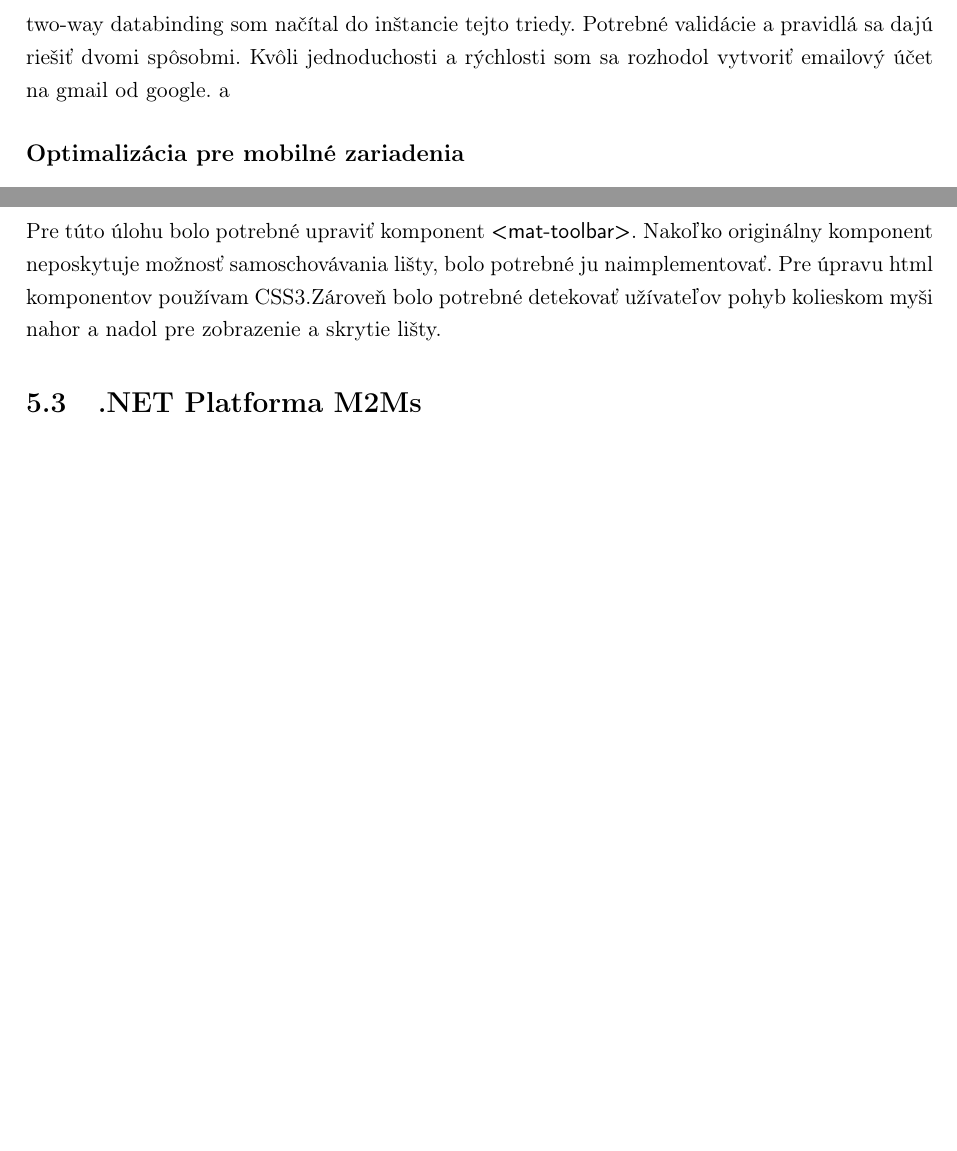
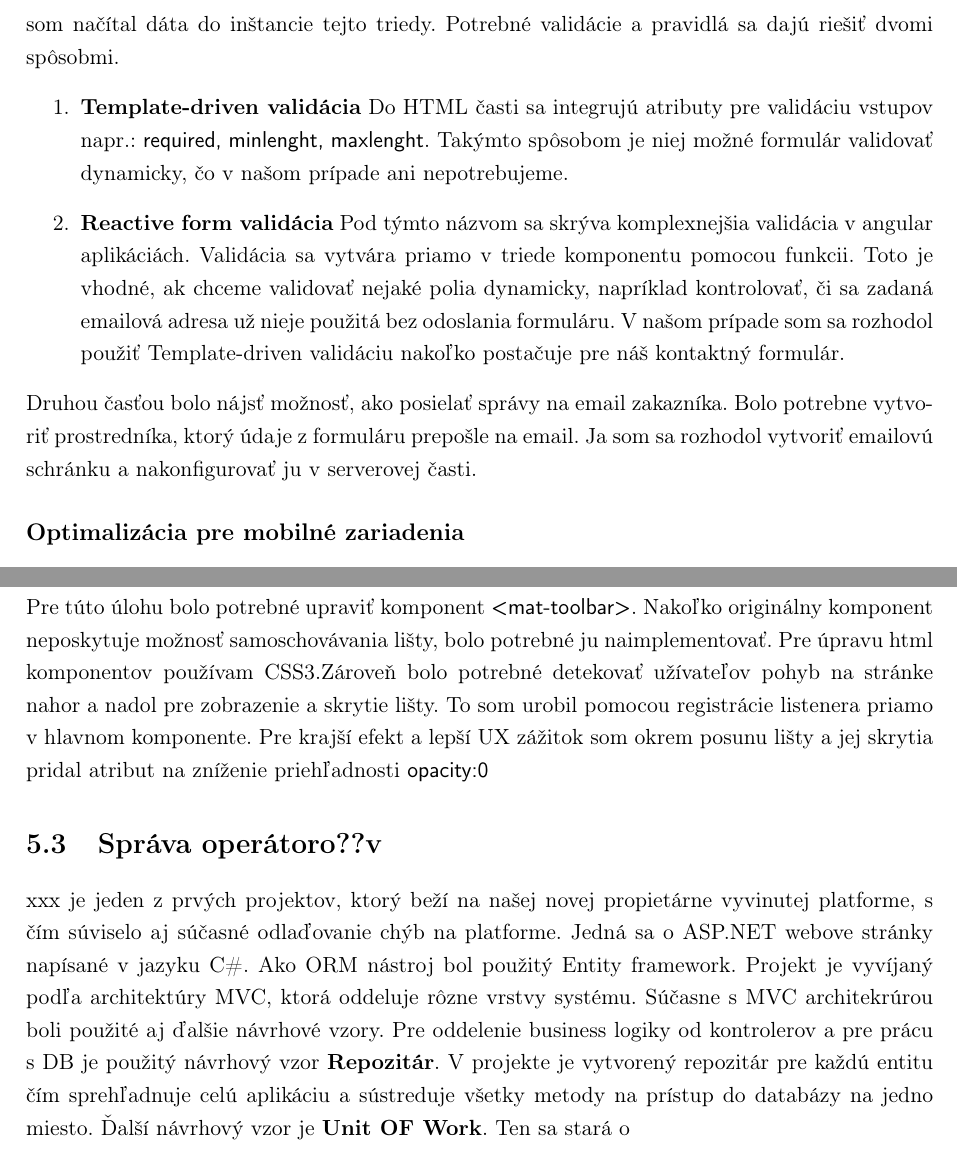
Before and after one commit to michalfalat/Bachelor2018, a LaTeX thesis (praca/main.tex): two parts of pages 16 and 17 of 18, joined at a grey line, cut so that both start at the same text, the shorter picture padded with empty space. Compiled offline with pdfLaTeX.

```diff
--- a/praca/main.tex
+++ b/praca/main.tex
@@ -265,8 +265,14 @@
 \\\textit{Analýza:}\\
 Táto úloha sa dala rozdeliť zase do 2 samostatných úloh. Jednalo sa o vytvorenie formuláru, ktorý vidí užvateľ a  samostatné odoslanie emailu z hrubého klienta na adresu zadanú zákazníkom. Aby aplikácia bola schopná posielať emaily, bolo potrebné vytvoriť emailový učeť a správne ho nakonfigurovať.
 \\\textit{Riešenie:}\\
-Samostatný formulár sa skladá zo 6 polí(Meno odosielateľa,spoločnosť, Adresa, Telefón, Email a Text správy) Tieto polia boli vyžiadané zakazníkom  pričom povinne vyplnené polia musia byť Meno, Email a Text správy. V angulári om si vytvorit triedu [meno], ktorá obsahovala všetky polia formuláru. Anglular obsahuje aj knižnice a mechanizmy na prácu s formulármi. Pomocou two-way databinding som načítal do inštancie tejto triedy. Potrebné validácie a pravidlá sa dajú riešiť dvomi spôsobmi.  Kvôli jednoduchosti a rýchlosti som sa rozhodol vytvoriť emailový účet na gmail od google.
-a
+Samostatný formulár sa skladá zo 6 polí(Meno odosielateľa,Spoločnosť, Adresa, Telefón, Email a Text správy) Tieto polia boli vyžiadané zakazníkom  pričom povinne vyplnené polia musia byť Meno, Email a Text správy. V angulári som si vytvoril triedu [meno], ktorá obsahovala všetky polia formuláru. Anglular obsahuje aj knižnice a mechanizmy na prácu s formulármi a ich validaciu Túto knižnicu some si museli naimportovať z  \textsf{cesta///}. Pomocou two-way databinding som načítal dáta  do inštancie tejto triedy. Potrebné validácie a pravidlá sa dajú riešiť dvomi spôsobmi.
+\begin{enumerate}
+\item\textbf{Template-driven validácia} Do HTML časti  sa integrujú  atributy pre validáciu vstupov napr.: \textsf{required, minlenght, maxlenght}. Takýmto spôsobom  je niej možné formulár validovať dynamicky, čo v našom prípade ani nepotrebujeme.
+\item\textbf{Reactive form validácia} Pod týmto názvom sa skrýva komplexnejšia  validácia v angular aplikáciách. Validácia sa vytvára priamo v triede komponentu pomocou funkcii.  Toto je vhodné, ak chceme validovať nejaké polia dynamicky, napríklad kontrolovať, či sa zadaná emailová adresa  už nieje použitá bez odoslania formuláru.
+ V našom  prípade som sa rozhodol použiť Template-driven validáciu nakoľko postačuje pre náš kontaktný formulár.
+
+\end{enumerate}
+ Druhou časťou bolo nájsť možnosť, ako posielať správy na email zakazníka. Bolo potrebne vytvoriť prostredníka, ktorý údaje z formuláru prepošle na email.  Ja som sa rozhodol vytvoriť emailovú schránku a nakonfigurovať ju v serverovej časti.
 \subsection*{Optimalizácia pre mobilné zariadenia}
 \textit{Zadanie:}\\
 Optimalizovať aplikáciu pre všetky mobilné zariadenia a bežne používané prehliadače.
@@ -286,9 +292,11 @@
 \\\textit{Analýza:}\\
 Inteligentnú lištu môžeme nájsť na takmer každej modernej webovej stránke. Jej úlohou je najmä zväčšiť plochu užitočných informácii na stránke, ale stále mať k dispozicii dôležité odkazy a tlačidlá  bez  zbytočného scrollovania na vrch stránky. Veľž rozdiel je spoznatelný najmä pri prehliadaní stránky na mobilnom zariadení s malým rozlíšením.
 \\\textit{Riešenie:}\\
-Pre túto úlohu bolo potrebné upraviť komponent \textsf{<mat-toolbar>}. Nakoľko originálny komponent neposkytuje možnosť samoschovávania lišty, bolo potrebné ju naimplementovať. Pre úpravu html komponentov používam CSS3.Zároveň bolo potrebné detekovať užívateľov pohyb kolieskom myši nahor a nadol pre zobrazenie a skrytie lišty.
+Pre túto úlohu bolo potrebné upraviť komponent \textsf{<mat-toolbar>}. Nakoľko originálny komponent neposkytuje možnosť samoschovávania lišty, bolo potrebné ju naimplementovať. Pre úpravu html komponentov používam CSS3.Zároveň bolo potrebné detekovať užívateľov pohyb na stránke nahor a nadol pre zobrazenie a skrytie lišty. To som  urobil pomocou registrácie listenera priamo v hlavnom komponente.  Pre krajší efekt a lepší UX  zážitok  som okrem posunu lišty a jej skrytia pridal atribut na zníženie priehľadnosti \textsf{opacity:0}
 
-\section{.NET Platforma M2Ms}
+\section{Správa operátoro??v}
+xxx je jeden z prvých projektov, ktorý beží na našej novej propietárne vyvinutej platforme, s čím súviselo aj súčasné odlaďovanie chýb na platforme. Jedná sa o ASP.NET webove stránky napísané v jazyku C\#. Ako ORM nástroj  bol použitý Entity framework. Projekt je vyvíjaný podľa architektúry MVC, ktorá oddeluje rôzne vrstvy systému. Súčasne s MVC architekrúrou boli použité aj ďalšie návrhové vzory. Pre oddelenie business logiky od kontrolerov a pre prácu s DB je použitý návrhový vzor \textbf{Repozitár}. V projekte je vytvorený repozitár pre každú entitu  čím  sprehľadnuje celú aplikáciu a sústreduje všetky metody na prístup do databázy na jedno miesto. Ďalší návrhový vzor je \textbf{Unit OF Work}. Ten sa stará o
+
 
 \newpage
 
```
Also changed, not shown: praca/main.pdf, praca/main.tex (2 more changed lines), 6 other files.
